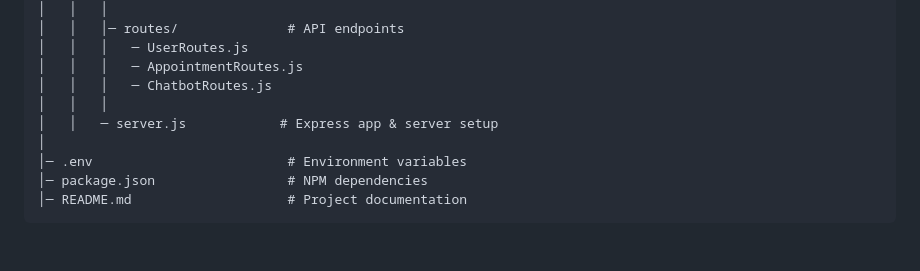
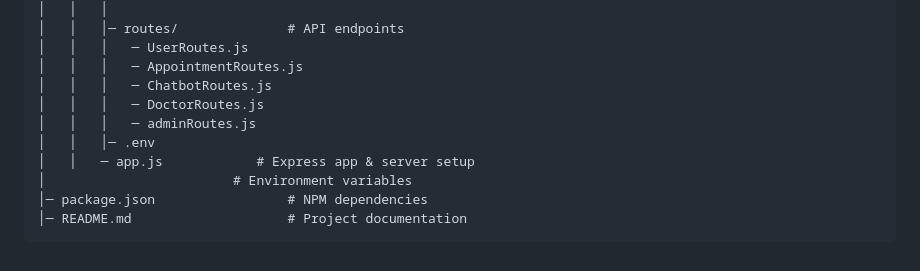
Before and after one commit to Firas-amaria/FullStack-finalProject, a Markdown page: README.md, the part around the change. GitHub-like rendering.

````diff
--- a/README.md
+++ b/README.md
@@ -108,10 +108,11 @@ medical-appointment-system/
 │   │   │   ─ UserRoutes.js
 │   │   │   ─ AppointmentRoutes.js
 │   │   │   ─ ChatbotRoutes.js
-│   │   │
-│   │   ─ server.js            # Express app & server setup
-│
-│─ .env                         # Environment variables
+│   │   │   ─ DoctorRoutes.js
+│   │   │   ─ adminRoutes.js
+│   │   │─ .env
+│   │   ─ app.js            # Express app & server setup
+│                        # Environment variables
 │─ package.json                 # NPM dependencies
 │─ README.md                    # Project documentation
 ```
````
